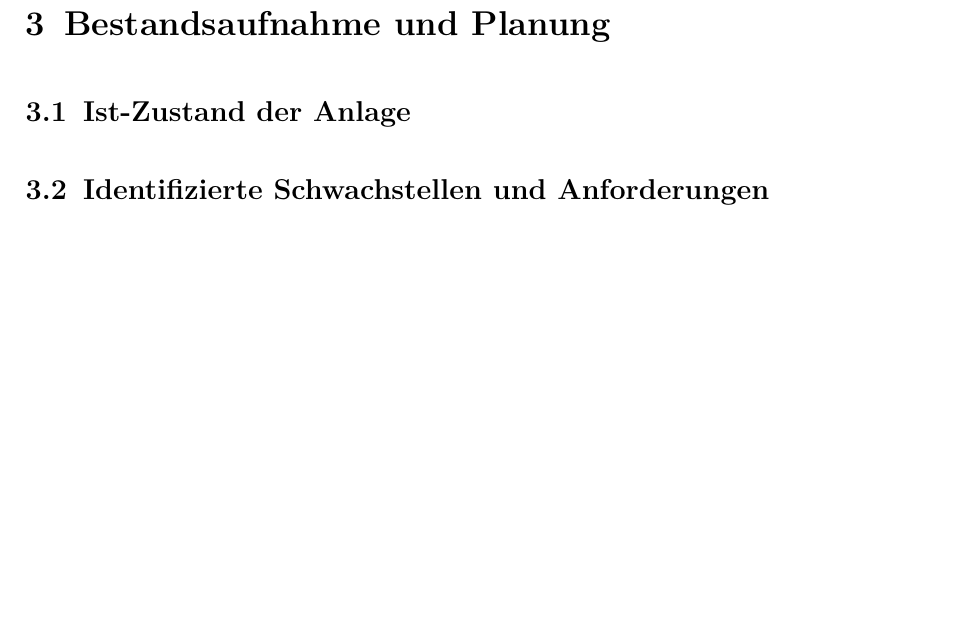
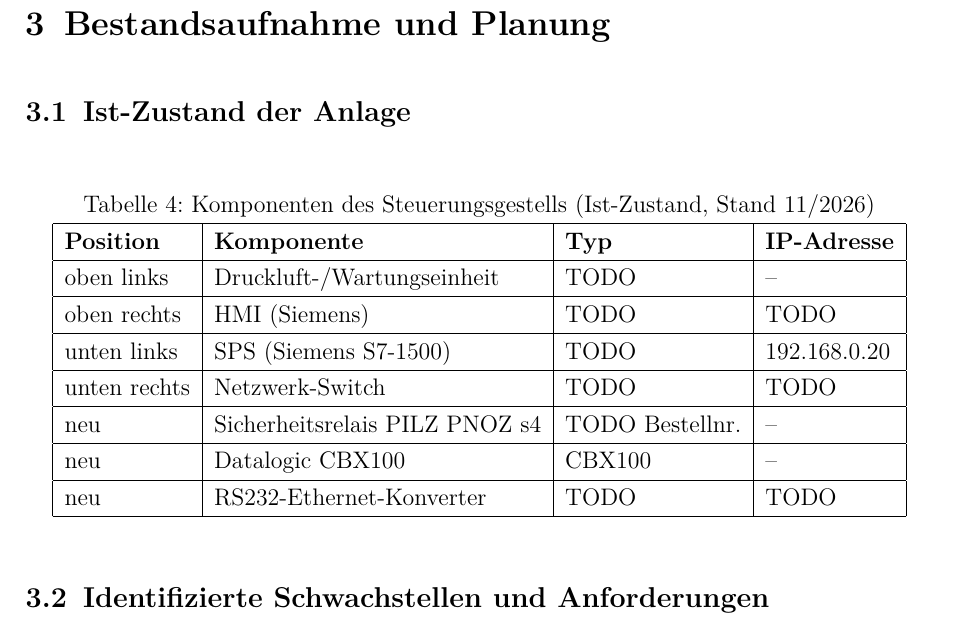
Before and after one commit to ThomasM2308/T3100_MartinZeuner, a LaTeX document (documentation/Projektarbeit.tex, which reads documentation/content/03_Bestandsaufnahme.tex): part of page 34 of 40, cut so that both start at the same text, the shorter picture padded with empty space. Compiled offline with pdfLaTeX.

Commit message:
Kap. 3.1: Interview-Material Steuerungsgestell und Achsen
Co-Authored-By: Claude Opus 5.5 <noreply@anthropic.com>
Claude-Session: https://claude.ai/code/session_01HQfqGuoqPL877CkNHc9URc

```diff
--- a/documentation/content/03_Bestandsaufnahme.tex
+++ b/documentation/content/03_Bestandsaufnahme.tex
@@ -15,6 +15,46 @@
 %          - Fotos „vorher“
 % QUELLEN: eigene Aufnahme (Datum!), Vorgängerarbeiten, Code T3200
 % UMFANG:  ca. 1,5 Seiten
+%
+% -----------------------------------------------------------------------------------------------------
+% MATERIAL AUS DEM INTERVIEW (05.11.2026) – Stichpunkte, vor dem Ausformulieren prüfen
+% -----------------------------------------------------------------------------------------------------
+% Aufbau Steuerungsgestell (neben dem Prototyp):
+%   - Alu-Gestell mit Einschubplatten, 2 Einschubbereiche; Hersteller vermutlich Christiani (prüfen)
+%   - oben links: Druckluft-/Wartungseinheit (versorgt den Zylinder am Regalbediengerät)
+%   - oben rechts: Siemens HMI (Typ: TODO)
+%   - unten links: Hutschiene mit Siemens S7-1500 (CPU-Typ: TODO)
+%   - unten rechts: Netzwerk-Switch auf Hutschiene (Typ: TODO)
+%   - NEU geplant rechts neben dem Switch: PILZ PNOZ s4
+%   - NEU geplant rechts daneben: Datalogic CBX100 (Anschlussbox des Scanners)
+%   - zusätzliches Netzwerkkabel am Switch vorbereitet für die Scanner-Anbindung (Konverter)
+% Bewegungen des Regalbediengeräts:
+%   - horizontale Achse (nach rechts): Motor
+%   - vertikale Achse (nach oben): Motor
+%   - Einlagern: Zylinder (Druckluft) fährt vor → Gerät senkt leicht ab → Zylinder fährt ein →
+%     Holzklotz/Palette liegt im Regalfach
+% Motorschaltung:
+%   - Motoren werden über kleine Relais geschaltet (weiterhin verbaut)
+%   - zusätzlich sind die Sicherheitskontakte des PNOZ s4 in die Motorleitungen (+) verdrahtet
+% Netzwerk: IP-Adressen außer SPS (192.168.0.20) noch unbekannt → aus TIA-Netzsicht ablesen
+%
+% Vorschlag Tabelle für 3.1 (Werte ergänzen):
+\begin{table}[H]
+  \centering
+  \caption{Komponenten des Steuerungsgestells (Ist-Zustand, Stand 11/2026)}
+  \label{tab:komponenten_gestell}
+  \begin{tabular}{|l|l|l|l|}
+    \hline
+    \textbf{Position} & \textbf{Komponente} & \textbf{Typ} & \textbf{IP-Adresse} \\ \hline
+    oben links   & Druckluft-/Wartungseinheit & TODO & -- \\ \hline
+    oben rechts  & HMI (Siemens)              & TODO & TODO \\ \hline
+    unten links  & SPS (Siemens S7-1500)      & TODO & 192.168.0.20 \\ \hline
+    unten rechts & Netzwerk-Switch            & TODO & TODO \\ \hline
+    neu          & Sicherheitsrelais PILZ PNOZ s4 & TODO Bestellnr. & -- \\ \hline
+    neu          & Datalogic CBX100           & CBX100 & -- \\ \hline
+    neu          & RS232-Ethernet-Konverter   & TODO & TODO \\ \hline
+  \end{tabular}
+\end{table}
 
 \subsection{Identifizierte Schwachstellen und Anforderungen}
 % ZIEL:    Aus dem Ist-Zustand messbare Anforderungen ableiten.
```
